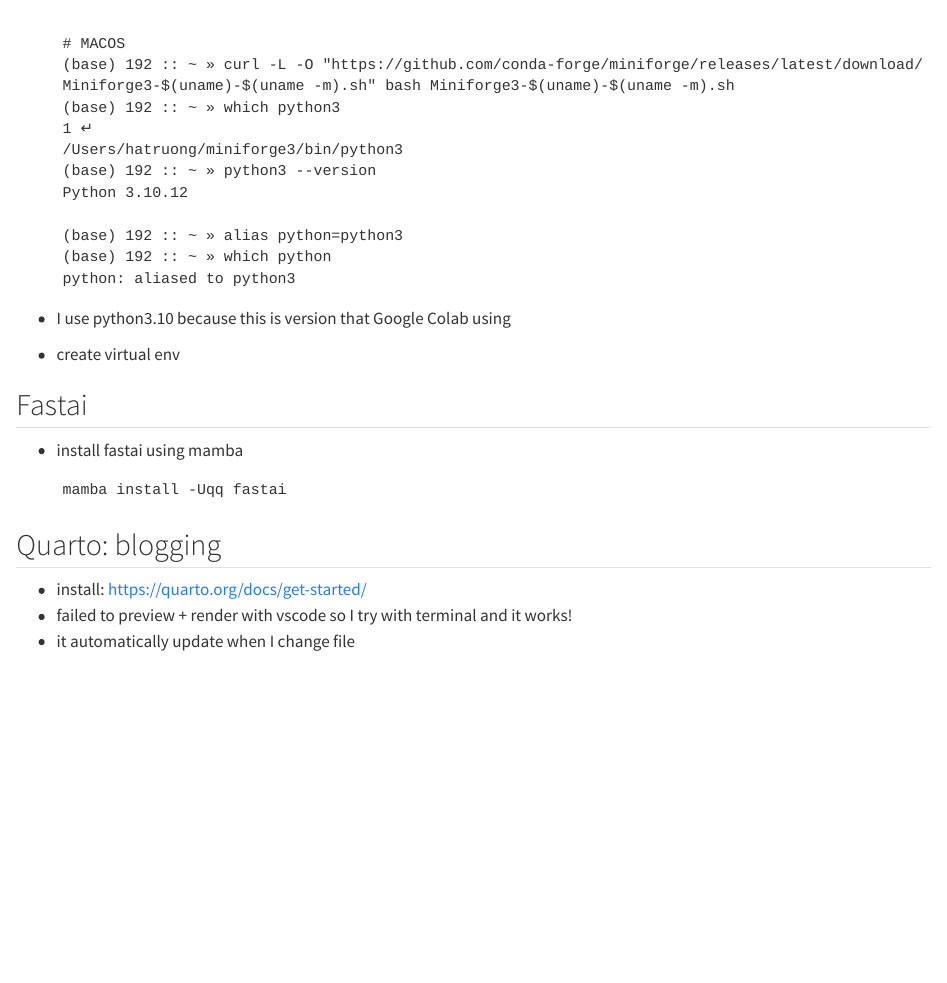
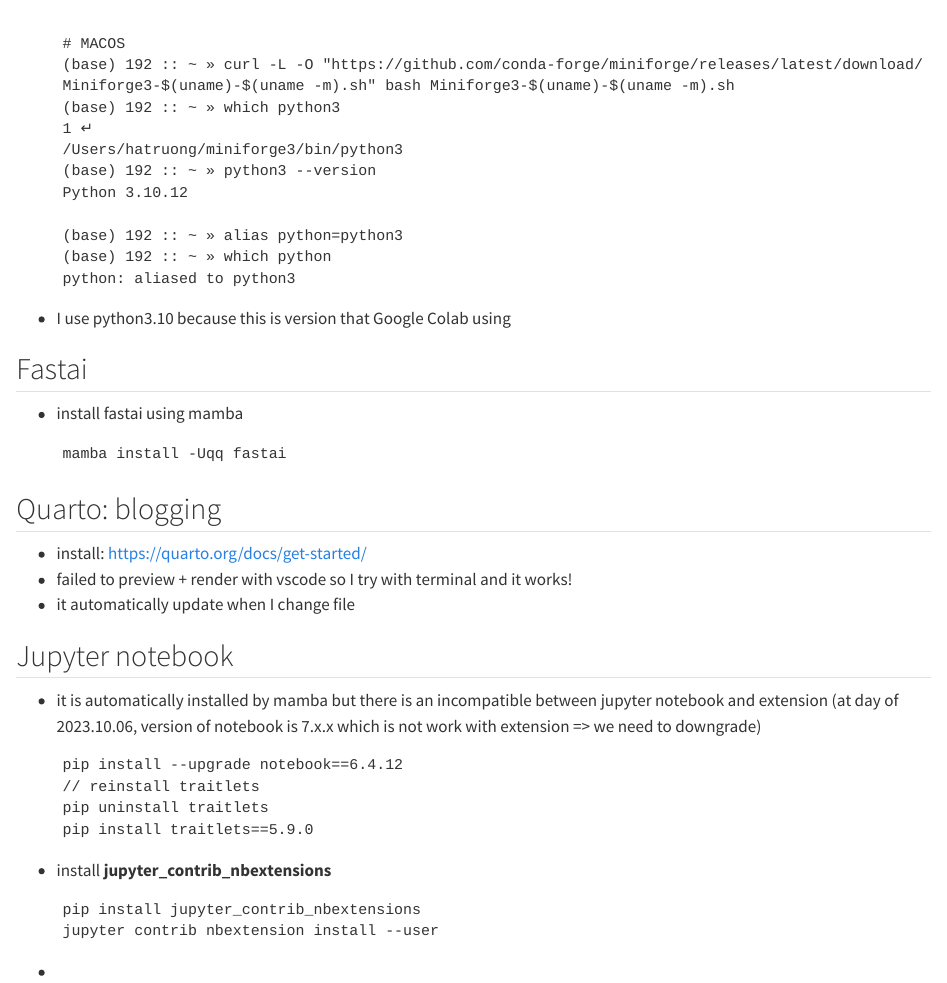
Before and after one commit to hatttruong/hannah-blog, a Quarto document (posts/2023-10-06-setup-env/index.qmd): the page in a window 1100 px wide, from 380 px down. Rendered offline with R 4.5, knitr and Pandoc in place of Quarto, with nearby package versions.

Commit message:
Update index.qmd
setup jupyter extension

````diff
--- a/posts/2023-10-06-setup-env/index.qmd
+++ b/posts/2023-10-06-setup-env/index.qmd
@@ -28,7 +28,6 @@ A guidline for myself to setup env for ML
 
   ```
 - I use python3.10 because this is version that Google Colab using
-- create virtual env
 
 
 ## Fastai
@@ -43,3 +42,20 @@ A guidline for myself to setup env for ML
 - install: https://quarto.org/docs/get-started/
 - failed to preview + render with vscode so I try with terminal and it works!
 - it automatically update when I change file
+
+## Jupyter notebook
+
+- it is automatically installed by mamba but there is an incompatible between jupyter notebook and extension (at day of 2023.10.06, version of notebook is 7.x.x which is not work with extension => we need to downgrade)
+  ```
+  pip install --upgrade notebook==6.4.12
+  // reinstall traitlets
+  pip uninstall traitlets
+  pip install traitlets==5.9.0
+  ```
+- install **jupyter_contrib_nbextensions**
+  ```
+  pip install jupyter_contrib_nbextensions
+  jupyter contrib nbextension install --user
+
+  ```
+-
````
